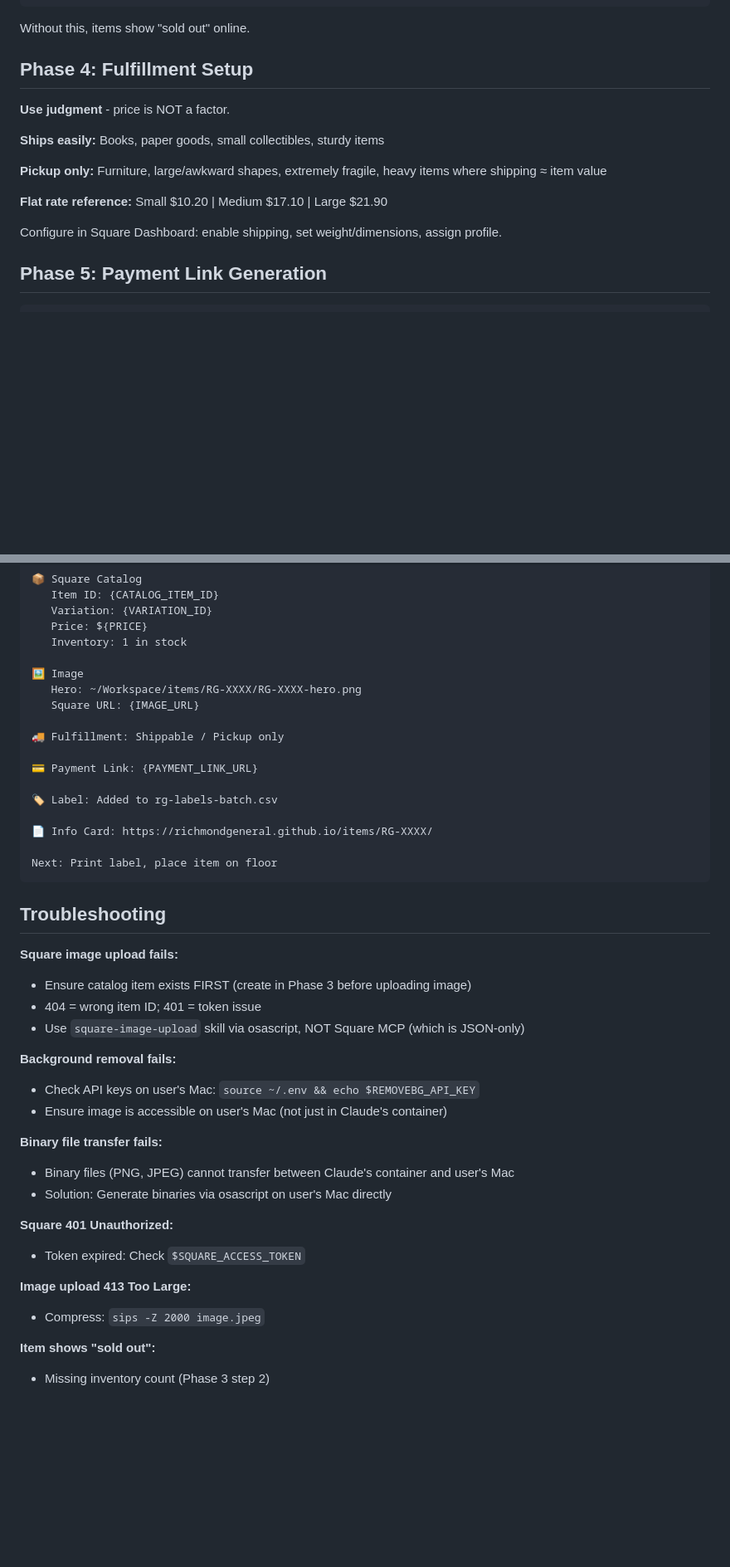
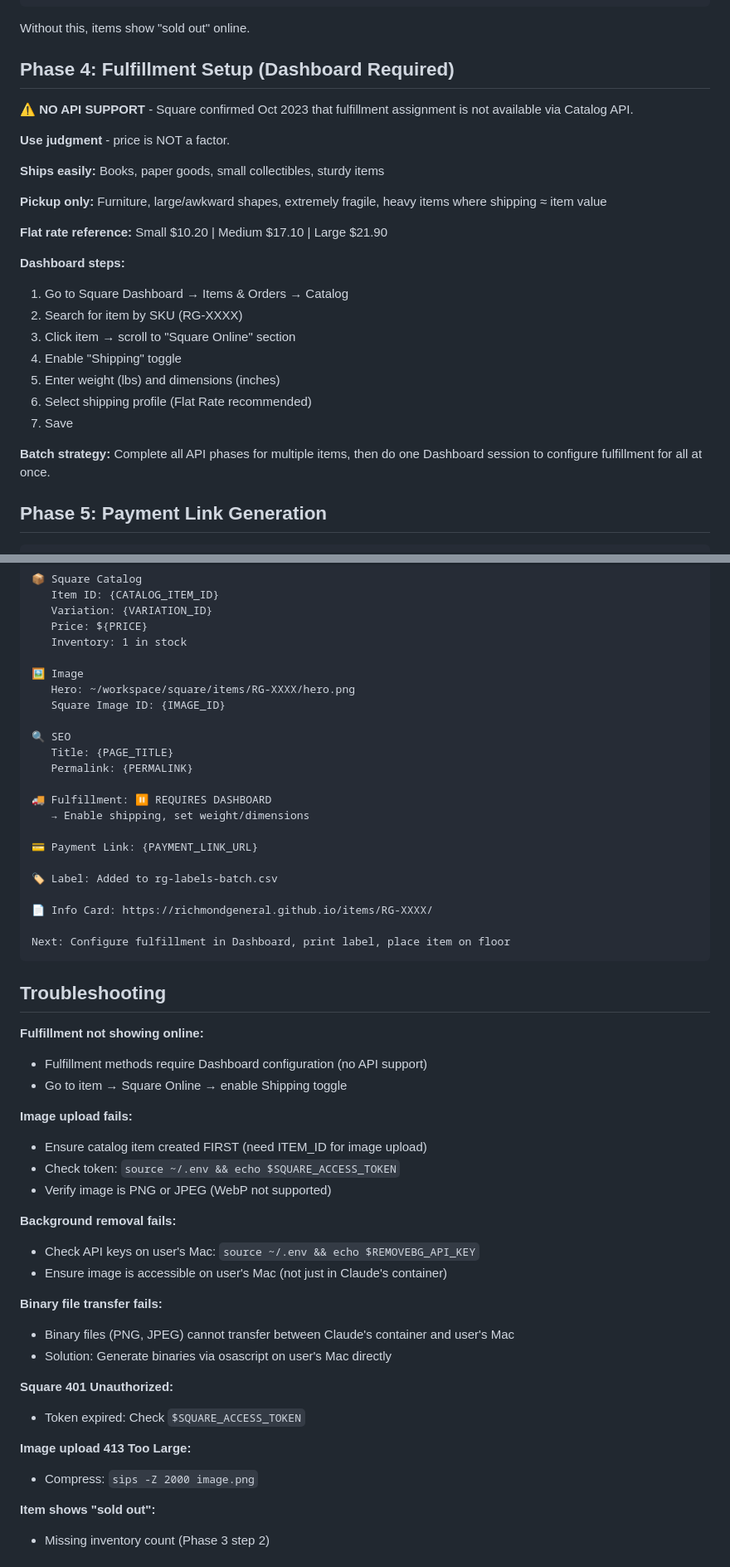
Before and after one commit to richmondgeneral/skills, a Markdown page: rg-full-auto/SKILL.md, 2 parts joined by grey strips. Shown: that part at 83% size. Drawn GitHub-style; blank space fills up the shorter version.

````diff
--- a/rg-full-auto/SKILL.md
+++ b/rg-full-auto/SKILL.md
@@ -220,7 +280,9 @@ Square:make_api_request
 
 Without this, items show "sold out" online.
 
-## Phase 4: Fulfillment Setup
+## Phase 4: Fulfillment Setup (Dashboard Required)
+
+**⚠️ NO API SUPPORT** - Square confirmed Oct 2023 that fulfillment assignment is not available via Catalog API.
 
 **Use judgment** - price is NOT a factor.
 
@@ -230,7 +292,16 @@ Without this, items show "sold out" online.
 
 **Flat rate reference:** Small $10.20 | Medium $17.10 | Large $21.90
 
-Configure in Square Dashboard: enable shipping, set weight/dimensions, assign profile.
+**Dashboard steps:**
+1. Go to Square Dashboard → Items & Orders → Catalog
+2. Search for item by SKU (RG-XXXX)
+3. Click item → scroll to "Square Online" section
+4. Enable "Shipping" toggle
+5. Enter weight (lbs) and dimensions (inches)
+6. Select shipping profile (Flat Rate recommended)
+7. Save
+
+**Batch strategy:** Complete all API phases for multiple items, then do one Dashboard session to configure fulfillment for all at once.
 
 ## Phase 5: Payment Link Generation
 
@@ -331,10 +402,15 @@ After completing full workflow:
    Inventory: 1 in stock
 
 🖼️ Image
-   Hero: ~/Workspace/items/RG-XXXX/RG-XXXX-hero.png
-   Square URL: {IMAGE_URL}
+   Hero: ~/workspace/square/items/RG-XXXX/hero.png
+   Square Image ID: {IMAGE_ID}
 
-🚚 Fulfillment: Shippable / Pickup only
+🔍 SEO
+   Title: {PAGE_TITLE}
+   Permalink: {PERMALINK}
+
+🚚 Fulfillment: ⏸️ REQUIRES DASHBOARD
+   → Enable shipping, set weight/dimensions
 
 💳 Payment Link: {PAYMENT_LINK_URL}
 
@@ -342,15 +418,19 @@ After completing full workflow:
 
 📄 Info Card: https://richmondgeneral.github.io/items/RG-XXXX/
 
-Next: Print label, place item on floor
+Next: Configure fulfillment in Dashboard, print label, place item on floor
 ```
 
 ## Troubleshooting
 
-**Square image upload fails:**
-- Ensure catalog item exists FIRST (create in Phase 3 before uploading image)
-- 404 = wrong item ID; 401 = token issue
-- Use `square-image-upload` skill via osascript, NOT Square MCP (which is JSON-only)
+**Fulfillment not showing online:**
+- Fulfillment methods require Dashboard configuration (no API support)
+- Go to item → Square Online → enable Shipping toggle
+
+**Image upload fails:**
+- Ensure catalog item created FIRST (need ITEM_ID for image upload)
+- Check token: `source ~/.env && echo $SQUARE_ACCESS_TOKEN`
+- Verify image is PNG or JPEG (WebP not supported)
 
 **Background removal fails:**
 - Check API keys on user's Mac: `source ~/.env && echo $REMOVEBG_API_KEY`
@@ -364,7 +444,7 @@ Next: Print label, place item on floor
 - Token expired: Check `$SQUARE_ACCESS_TOKEN`
 
 **Image upload 413 Too Large:**
-- Compress: `sips -Z 2000 image.jpeg`
+- Compress: `sips -Z 2000 image.png`
 
 **Item shows "sold out":**
 - Missing inventory count (Phase 3 step 2)
````
Also changed, not shown: other parts of rg-full-auto/SKILL.md (+73 -13 lines).
